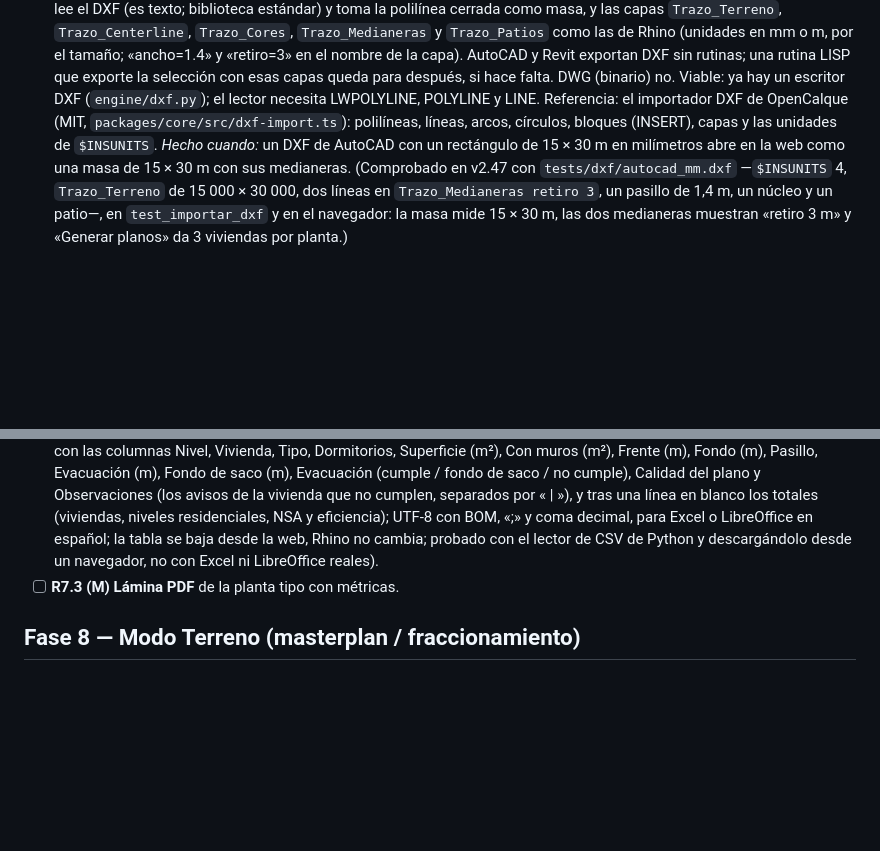
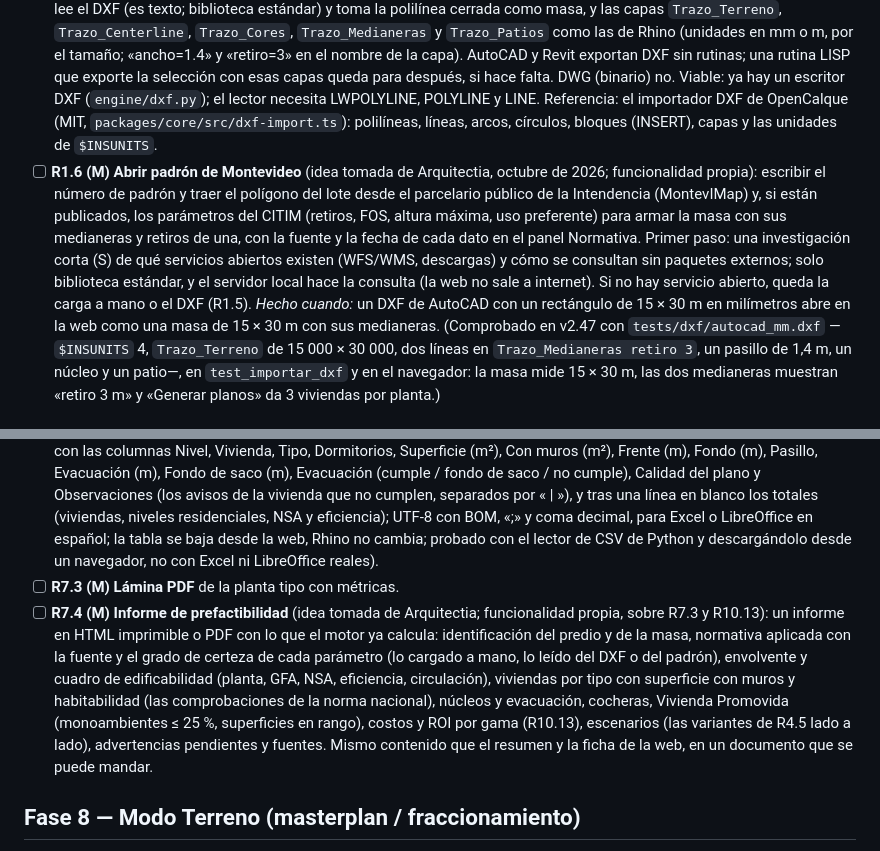
Before and after one commit to aarcardini/trazo, a Markdown page: ROADMAP.md, 2 parts joined by grey strips. GitHub-like rendering; blank space fills up the shorter version.

Commit message:
ROADMAP: abrir padrón (R1.6), ver Trazo en el iPhone (R4.14) e informe de prefactibilidad (R7.4)
Ideas tomadas de Arquitectia (octubre de 2026) como funcionalidad propia, y el pedido del
usuario de ver la planta en el teléfono: en la red local (servidor de la Mac) o en GitHub
Pages con el motor en el navegador (Pyodide), con sus requisitos.

Co-Authored-By: Claude Fable 5.1 <noreply@anthropic.com>
Claude-Session: https://claude.ai/code/session_01Xn3CHPSUh1Fmu67E7wjapc

```diff
--- a/ROADMAP.md
+++ b/ROADMAP.md
@@ -37,6 +37,7 @@ Normativa: desde v2.27 los mínimos siguen la Normativa Nacional de Edificación
   *Hecho cuando:* una masa en U cerrada (con patio) genera unidades alrededor del patio.
 - [x] **R1.4 (S) Recibir sin duplicar.** (v2.5: pregunta Reemplazar / Agregar / Cancelar; reemplaza también lo oculto o bloqueado y quita los niveles que sobran; los patios recibidos van en `Trazo::Lnn::Patios`) Al recibir de nuevo, borrar o reemplazar las capas `Trazo::L..` anteriores (preguntando antes).
 - [x] **R1.5 (M) Importar el terreno desde DXF (AutoCAD, Revit)** (v2.47: botón «Abrir DXF…» en Proyecto, `POST /api/dxf` y `engine/dxf_lector.py`; lee LINE, LWPOLYLINE, POLYLINE, ARC, CIRCLE, POINT, SPLINE e INSERT, las unidades de `$INSUNITS` —o por el tamaño de la masa, con aviso— y las cinco capas de Trazo; el nombre de la capa lleva «ancho 1.4», «retiro 3» y «ascensores 2», con espacio, «_» o «-» porque AutoCAD no admite «=» en una capa; los avisos salen con los del resultado; probado con archivos escritos a mano y con los de una biblioteca de DXF, de R12 a 2018, no con un DXF real de AutoCAD o Revit) (pedido del usuario: muchos usuarios no usan Rhino): «Abrir DXF…» en la web. El servidor lee el DXF (es texto; biblioteca estándar) y toma la polilínea cerrada como masa, y las capas `Trazo_Terreno`, `Trazo_Centerline`, `Trazo_Cores`, `Trazo_Medianeras` y `Trazo_Patios` como las de Rhino (unidades en mm o m, por el tamaño; «ancho=1.4» y «retiro=3» en el nombre de la capa). AutoCAD y Revit exportan DXF sin rutinas; una rutina LISP que exporte la selección con esas capas queda para después, si hace falta. DWG (binario) no. Viable: ya hay un escritor DXF (`engine/dxf.py`); el lector necesita LWPOLYLINE, POLYLINE y LINE. Referencia: el importador DXF de OpenCalque (MIT, `packages/core/src/dxf-import.ts`): polilíneas, líneas, arcos, círculos, bloques (INSERT), capas y las unidades de `$INSUNITS`.
+- [ ] **R1.6 (M) Abrir padrón de Montevideo** (idea tomada de Arquitectia, octubre de 2026; funcionalidad propia): escribir el número de padrón y traer el polígono del lote desde el parcelario público de la Intendencia (MontevIMap) y, si están publicados, los parámetros del CITIM (retiros, FOS, altura máxima, uso preferente) para armar la masa con sus medianeras y retiros de una, con la fuente y la fecha de cada dato en el panel Normativa. Primer paso: una investigación corta (S) de qué servicios abiertos existen (WFS/WMS, descargas) y cómo se consultan sin paquetes externos; solo biblioteca estándar, y el servidor local hace la consulta (la web no sale a internet). Si no hay servicio abierto, queda la carga a mano o el DXF (R1.5).
   *Hecho cuando:* un DXF de AutoCAD con un rectángulo de 15 × 30 m en milímetros abre en la web como una masa de 15 × 30 m con sus medianeras. (Comprobado en v2.47 con `tests/dxf/autocad_mm.dxf` —`$INSUNITS` 4, `Trazo_Terreno` de 15 000 × 30 000, dos líneas en `Trazo_Medianeras retiro 3`, un pasillo de 1,4 m, un núcleo y un patio—, en `test_importar_dxf` y en el navegador: la masa mide 15 × 30 m, las dos medianeras muestran «retiro 3 m» y «Generar planos» da 3 viviendas por planta.)
 
 ## Fase 2 — Ordenar el motor (sin cambiar resultados)
@@ -140,6 +142,7 @@ Hecho en v1.5: zonas día/noche, pasillo interno, puertas, grafo de conexiones (
 - [ ] **R7.1 (M) Exportar a Rhino con muros con espesor** (extrusiones por nivel) además de las polilíneas. Va después de R5.8.
 - [x] **R7.2 (S) Tabla de unidades** en CSV (id, tipo, m², dormitorios, nivel, evacuación) (v2.50: botón «Tabla CSV» en Proyecto → Exportar, junto al DXF, y `GET /api/csv` con `engine/tabla_viviendas.py`; una fila por vivienda y por nivel residencial, con las columnas Nivel, Vivienda, Tipo, Dormitorios, Superficie (m²), Con muros (m²), Frente (m), Fondo (m), Pasillo, Evacuación (m), Fondo de saco (m), Evacuación (cumple / fondo de saco / no cumple), Calidad del plano y Observaciones (los avisos de la vivienda que no cumplen, separados por « | »), y tras una línea en blanco los totales (viviendas, niveles residenciales, NSA y eficiencia); UTF-8 con BOM, «;» y coma decimal, para Excel o LibreOffice en español; la tabla se baja desde la web, Rhino no cambia; probado con el lector de CSV de Python y descargándolo desde un navegador, no con Excel ni LibreOffice reales).
 - [ ] **R7.3 (M) Lámina PDF** de la planta tipo con métricas.
+- [ ] **R7.4 (M) Informe de prefactibilidad** (idea tomada de Arquitectia; funcionalidad propia, sobre R7.3 y R10.13): un informe en HTML imprimible o PDF con lo que el motor ya calcula: identificación del predio y de la masa, normativa aplicada con la fuente y el grado de certeza de cada parámetro (lo cargado a mano, lo leído del DXF o del padrón), envolvente y cuadro de edificabilidad (planta, GFA, NSA, eficiencia, circulación), viviendas por tipo con superficie con muros y habitabilidad (las comprobaciones de la norma nacional), núcleos y evacuación, cocheras, Vivienda Promovida (monoambientes ≤ 25 %, superficies en rango), costos y ROI por gama (R10.13), escenarios (las variantes de R4.5 lado a lado), advertencias pendientes y fuentes. Mismo contenido que el resumen y la ficha de la web, en un documento que se puede mandar.
 
 ## Fase 8 — Modo Terreno (masterplan / fraccionamiento)
 Segundo modo de la herramienta: subdividir un predio en calles, veredas, manzanas y lotes. **Prototipo hecho en v2.0** (`engine/masterplan.py`, `web/masterplan.html`): damero y calles dibujadas con cruces y T, ochavas, usos de manzana, lotes por mix, construcción por lote y paso al modo Edificio. Lo que falta abajo.
```
Also changed, not shown: other parts of ROADMAP.md (+1 -0 lines).
